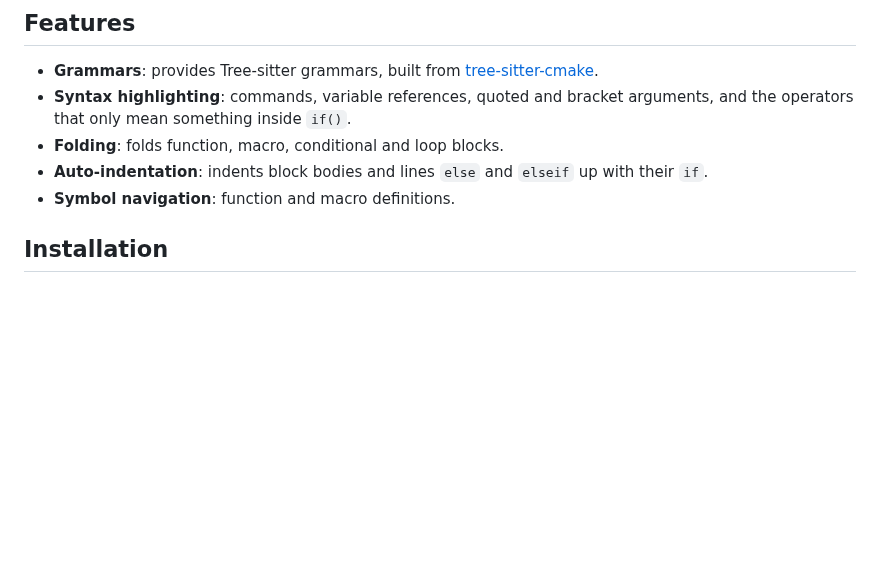
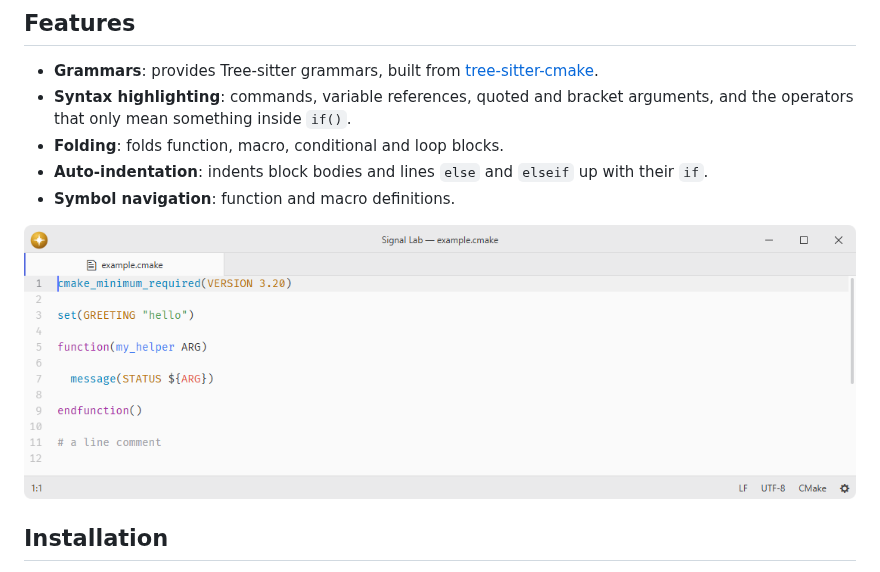
Before and after one commit to lumine-code/language-cmake, a Markdown page: README.md, the part around the change. GitHub-like rendering; pictures changed too: .github/demo.png (added); blank space fills up the shorter version.

Commit message:
Add screenshots beneath the feature list

```diff
--- a/README.md
+++ b/README.md
@@ -9,6 +9,8 @@ CMake language support.
 - **Folding**: folds function, macro, conditional and loop blocks.
 - **Auto-indentation**: indents block bodies and lines `else` and `elseif` up with their `if`.
 - **Symbol navigation**: function and macro definitions.
+
+![CMake syntax highlighting at the default editor font size.](.github/demo.png)
 
 ## Installation
 
```
Also changed, not shown: 1 other file.
